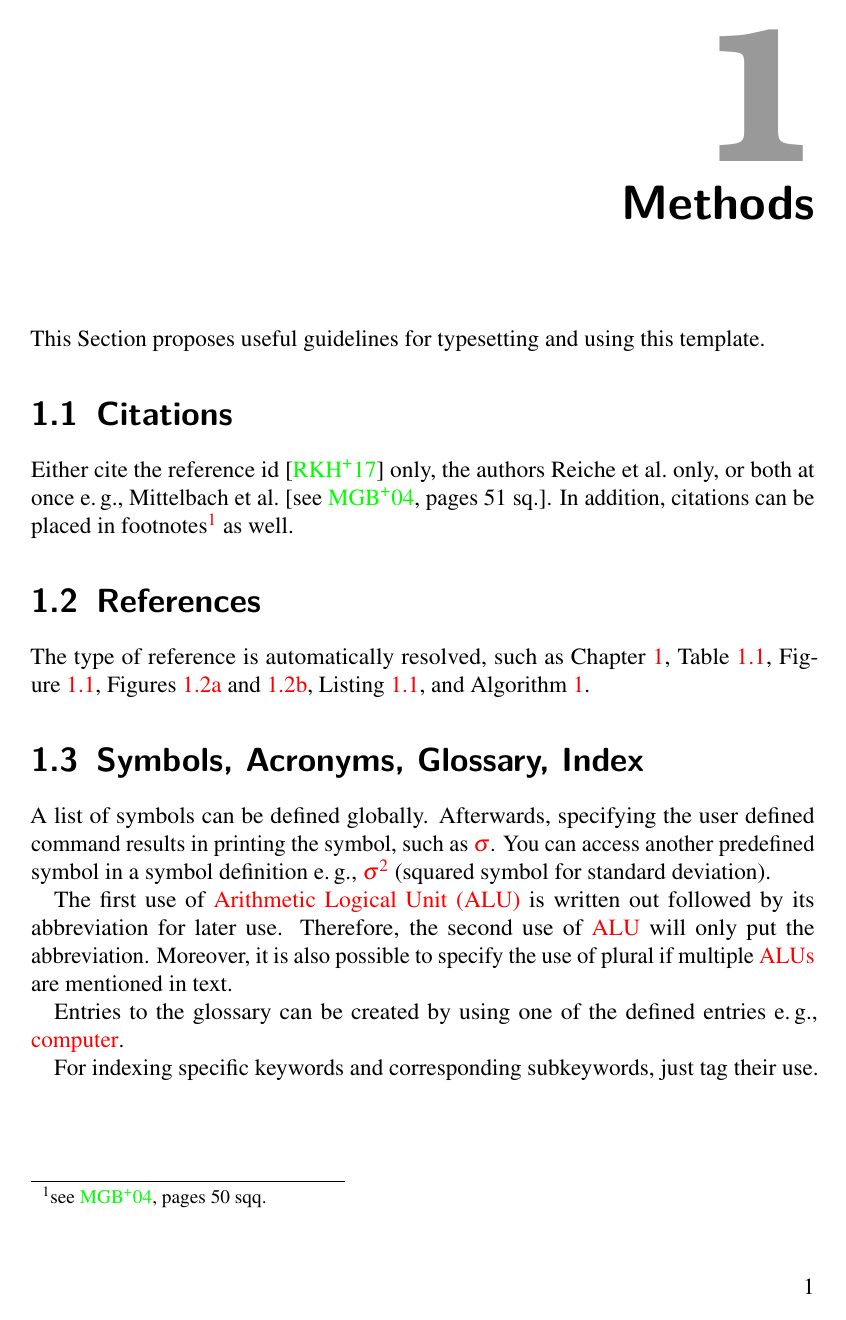
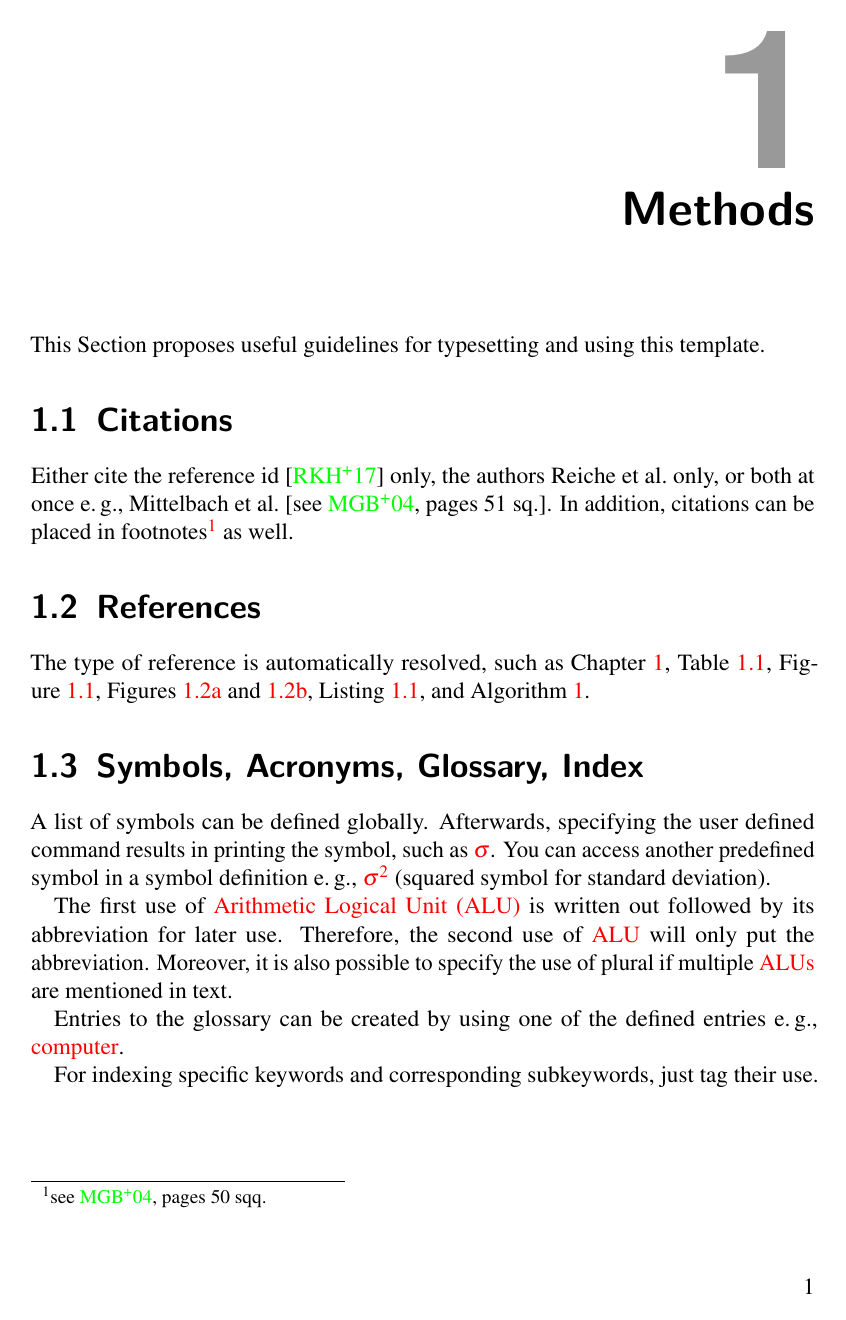
Before and after one commit to oreiche/template-dissertation, a LaTeX thesis (dissertation.tex, which reads head/fixquotchap.tex): page 9 of 29. Compiled offline with pdfLaTeX; TikZ figures are drawn from their code, not taken from saved files.

Commit message:
Added option for setting quotchap number font

```diff
--- a/head/fixquotchap.tex
+++ b/head/fixquotchap.tex
@@ -1,7 +1,10 @@
 % Patch quotchap chapter style
 
-% Redefine chapter color
+% Redefine chapter number color
 \definecolor{chaptergrey}{rgb}{0.6,0.6,0.6}
+
+% Set chapter number font
+\qsetcnfont{phv} % Helvetica
 
 % Vertical skip below chapter title
 \renewcommand{\chapterheadendvskip}{\vspace{1.7\baselineskip}}
```
